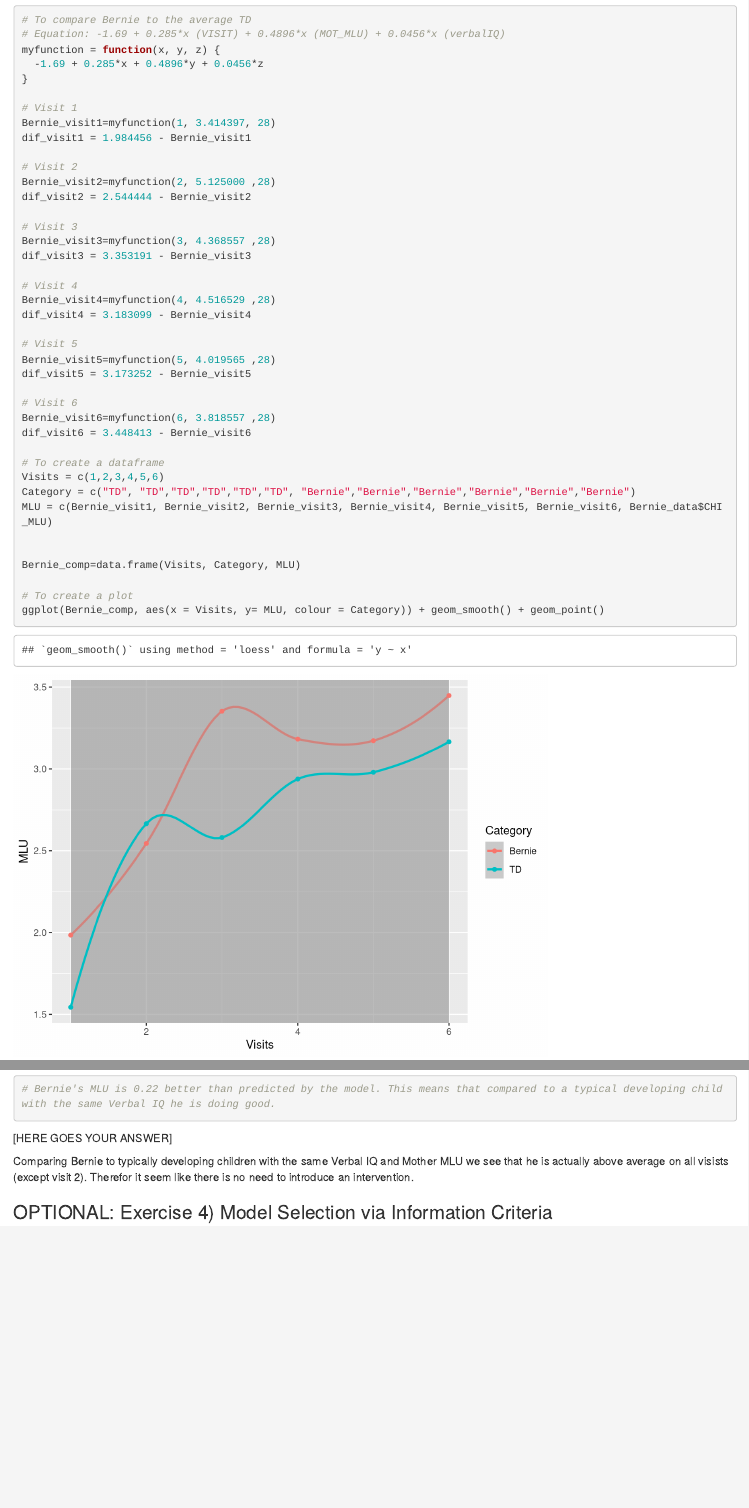
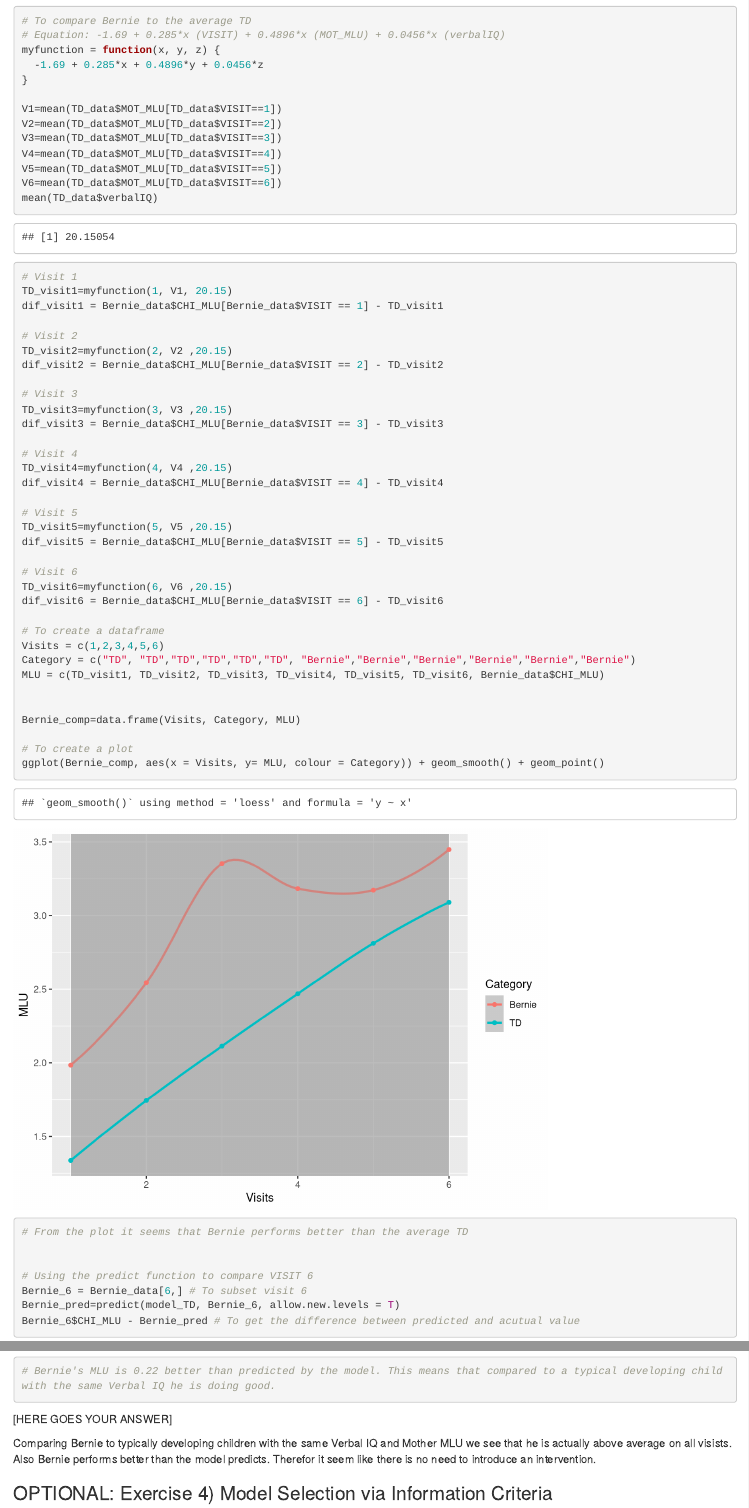
Before and after one commit to simonamhansen/Assignment_1, an R Markdown document (A1_P3_LangASD_prediction.Rmd): the page in a window 1100 px wide, from 10250 px down before the commit and from 10080 px down after it, so that both start at the same text, and a second part further down, joined at a grey line. Rendered offline with R 4.5, knitr and Pandoc, with nearby package versions; code that draws random numbers runs with fixed seeds of ours; some code elsewhere in the file could not run offline.

Commit message:
morgen 9/12

```diff
--- a/A1_P3_LangASD_prediction.Rmd
+++ b/A1_P3_LangASD_prediction.Rmd
@@ -304,41 +295,49 @@ myfunction = function(x, y, z) {
   -1.69 + 0.285*x + 0.4896*y + 0.0456*z
 }
 
+V1=mean(TD_data$MOT_MLU[TD_data$VISIT==1])
+V2=mean(TD_data$MOT_MLU[TD_data$VISIT==2])
+V3=mean(TD_data$MOT_MLU[TD_data$VISIT==3])
+V4=mean(TD_data$MOT_MLU[TD_data$VISIT==4])
+V5=mean(TD_data$MOT_MLU[TD_data$VISIT==5])
+V6=mean(TD_data$MOT_MLU[TD_data$VISIT==6])
+mean(TD_data$verbalIQ)
+
 # Visit 1
-Bernie_visit1=myfunction(1, 3.414397, 28)
-dif_visit1 = 1.984456 - Bernie_visit1
+TD_visit1=myfunction(1, V1, 20.15)
+dif_visit1 = Bernie_data$CHI_MLU[Bernie_data$VISIT == 1] - TD_visit1
 
 # Visit 2
-Bernie_visit2=myfunction(2, 5.125000 ,28)
-dif_visit2 = 2.544444 - Bernie_visit2
+TD_visit2=myfunction(2, V2 ,20.15)
+dif_visit2 = Bernie_data$CHI_MLU[Bernie_data$VISIT == 2] - TD_visit2
 
 # Visit 3
-Bernie_visit3=myfunction(3, 4.368557 ,28)
-dif_visit3 = 3.353191 - Bernie_visit3
+TD_visit3=myfunction(3, V3 ,20.15)
+dif_visit3 = Bernie_data$CHI_MLU[Bernie_data$VISIT == 3] - TD_visit3
 
 # Visit 4
-Bernie_visit4=myfunction(4, 4.516529 ,28)
-dif_visit4 = 3.183099 - Bernie_visit4
+TD_visit4=myfunction(4, V4 ,20.15)
+dif_visit4 = Bernie_data$CHI_MLU[Bernie_data$VISIT == 4] - TD_visit4
 
 # Visit 5
-Bernie_visit5=myfunction(5, 4.019565 ,28)
-dif_visit5 = 3.173252 - Bernie_visit5
+TD_visit5=myfunction(5, V5 ,20.15)
+dif_visit5 = Bernie_data$CHI_MLU[Bernie_data$VISIT == 5] - TD_visit5
 
 # Visit 6
-Bernie_visit6=myfunction(6, 3.818557 ,28)
-dif_visit6 = 3.448413 - Bernie_visit6
+TD_visit6=myfunction(6, V6 ,20.15)
+dif_visit6 = Bernie_data$CHI_MLU[Bernie_data$VISIT == 6] - TD_visit6
 
 # To create a dataframe
 Visits = c(1,2,3,4,5,6)
 Category = c("TD", "TD","TD","TD","TD","TD", "Bernie","Bernie","Bernie","Bernie","Bernie","Bernie")
-MLU = c(Bernie_visit1, Bernie_visit2, Bernie_visit3, Bernie_visit4, Bernie_visit5, Bernie_visit6, Bernie_data$CHI_MLU)
+MLU = c(TD_visit1, TD_visit2, TD_visit3, TD_visit4, TD_visit5, TD_visit6, Bernie_data$CHI_MLU)
 
 
 Bernie_comp=data.frame(Visits, Category, MLU)
 
 # To create a plot
 ggplot(Bernie_comp, aes(x = Visits, y= MLU, colour = Category)) + geom_smooth() + geom_point()
-# From the plot it seems that Bernie performs better than the average TD (except Visit 2)
+# From the plot it seems that Bernie performs better than the average TD
 
 
 # Using the predict function to compare VISIT 6
@@ -351,7 +350,7 @@ Bernie_6$CHI_MLU - Bernie_pred # To get the difference between predicted and acu
 
 [HERE GOES YOUR ANSWER]
 
-Comparing Bernie to typically developing children with the same Verbal IQ and Mother MLU we see that he is actually above average on all visists (except visit 2). Therefor it seem like there is no need to introduce an intervention.
+Comparing Bernie to typically developing children with the same Verbal IQ and Mother MLU we see that he is actually above average on all visists. Also Bernie performs better than the model predicts. Therefor it seem like there is no need to introduce an intervention.
 
 
 ### OPTIONAL: Exercise 4) Model Selection via Information Criteria
```
Also changed, not shown: A1_P2_LangASD_trajectories.Rmd (+19 -10 lines), A1_P3_LangASD_prediction(2).Rmd (+1 -0 lines), A1_P4_LangASD_power.Rmd (+2 -2 lines), A1_P3_LangASD_prediction.Rmd (11 more changed lines).
